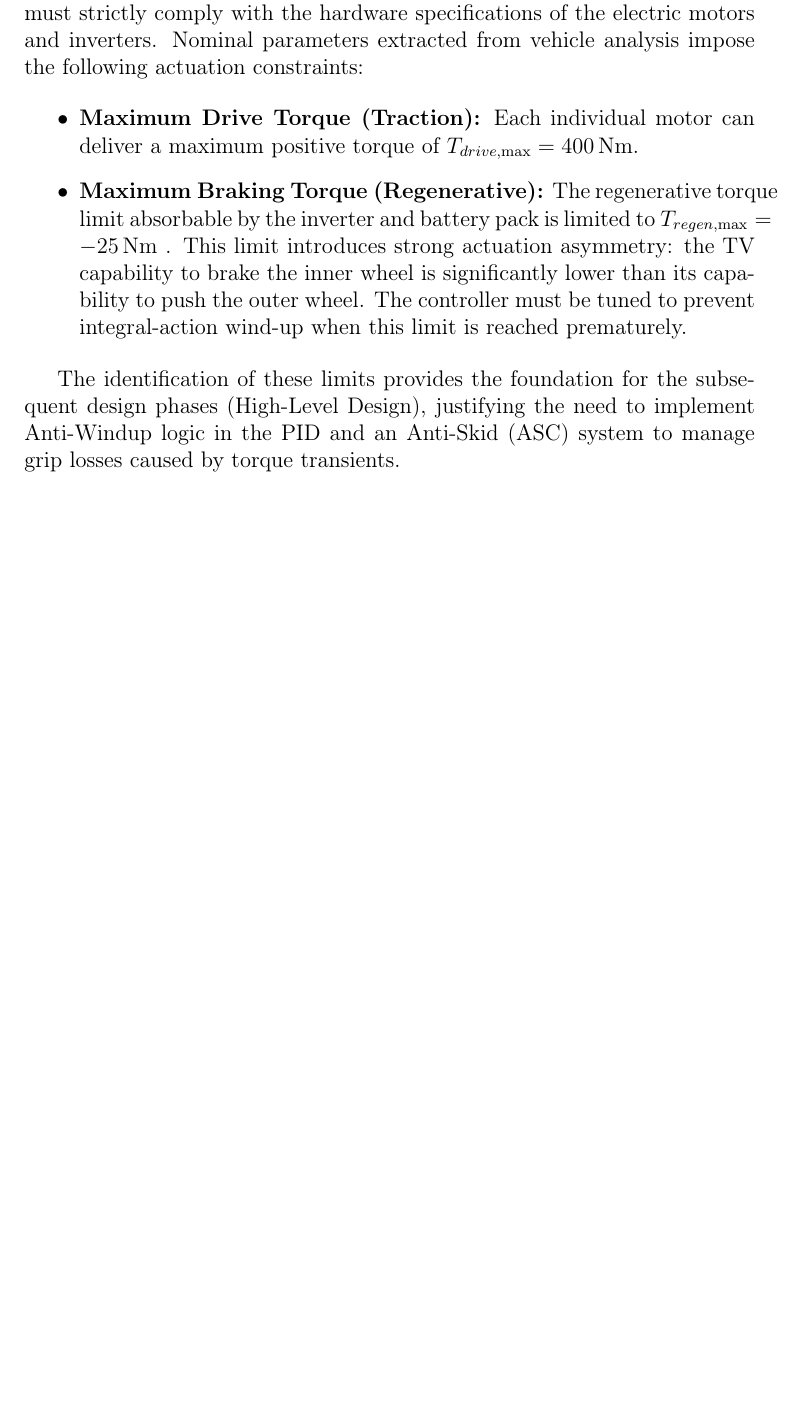
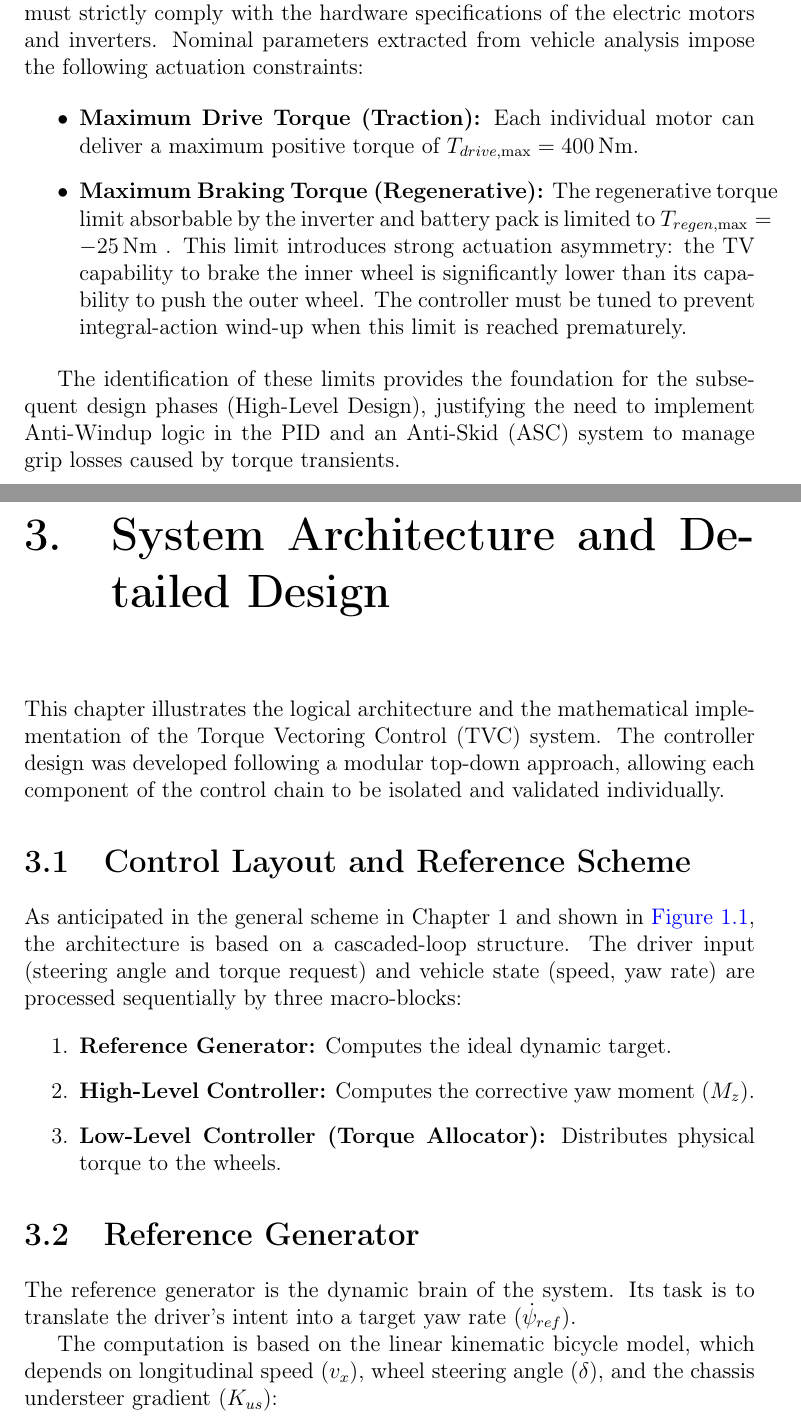
Before and after one commit to Rolando220/Torque-Vectoring-Control, a LaTeX thesis (Documents/Handbook.tex): part of page 7 of 7 before the commit and two parts of pages 7 and 8 of 10 after it, the two joined at a grey line, cut so that both start at the same text, the shorter picture padded with empty space. Compiled offline with pdfLaTeX.

Commit message:
first draft copy chap 3

```diff
--- a/Documents/Handbook.tex
+++ b/Documents/Handbook.tex
@@ -127,3 +129,25 @@ Torque distribution strategies (Low-Level Controller or Torque Allocator) must s
 
 The identification of these limits provides the foundation for the subsequent design phases (High-Level Design), justifying the need to implement Anti-Windup logic in the PID and an Anti-Skid (ASC) system to manage grip losses caused by torque transients.
 
+\chapter{System Architecture and Detailed Design}
+\label{chap:system_architecture}
+
+This chapter illustrates the logical architecture and the mathematical implementation of the Torque Vectoring Control (TVC) system. The controller design was developed following a modular top-down approach, allowing each component of the control chain to be isolated and validated individually.
+
+\section{Control Layout and Reference Scheme}
+\label{sec:control_layout_reference_scheme}
+
+As anticipated in the general scheme in Chapter~1 and shown in \hyperref[fig:tv_control_scheme]{Figure~\ref*{fig:tv_control_scheme}}, the architecture is based on a cascaded-loop structure. The driver input (steering angle and torque request) and vehicle state (speed, yaw rate) are processed sequentially by three macro-blocks:
+
+\begin{enumerate}
+  \item \textbf{Reference Generator:} Computes the ideal dynamic target.
+  \item \textbf{High-Level Controller:} Computes the corrective yaw moment ($M_z$).
+  \item \textbf{Low-Level Controller (Torque Allocator):} Distributes physical torque to the wheels.
+\end{enumerate}
+
+\section{Reference Generator}
+\label{sec:reference_generator}
+
+The reference generator is the dynamic brain of the system. Its task is to translate the driver's intent into a target yaw rate ($\dot{\psi}_{ref}$).
+
+The computation is based on the linear kinematic bicycle model, which depends on longitudinal speed ($v_x$), wheel steering angle ($\delta$), and the chassis understeer gradient ($K_{us}$):
```
Also changed, not shown: Documents/Handbook.pdf, Documents/Handbook.tex (37 more changed lines), 7 other files.
